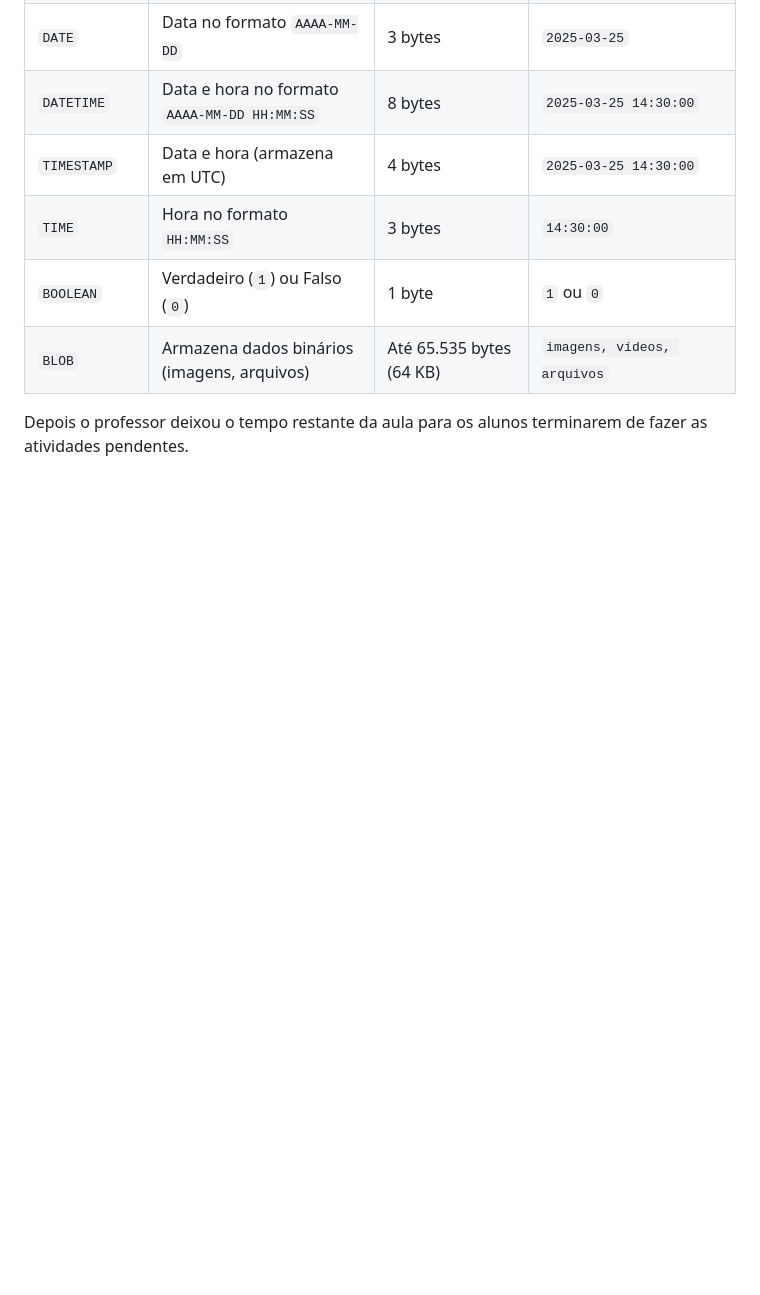
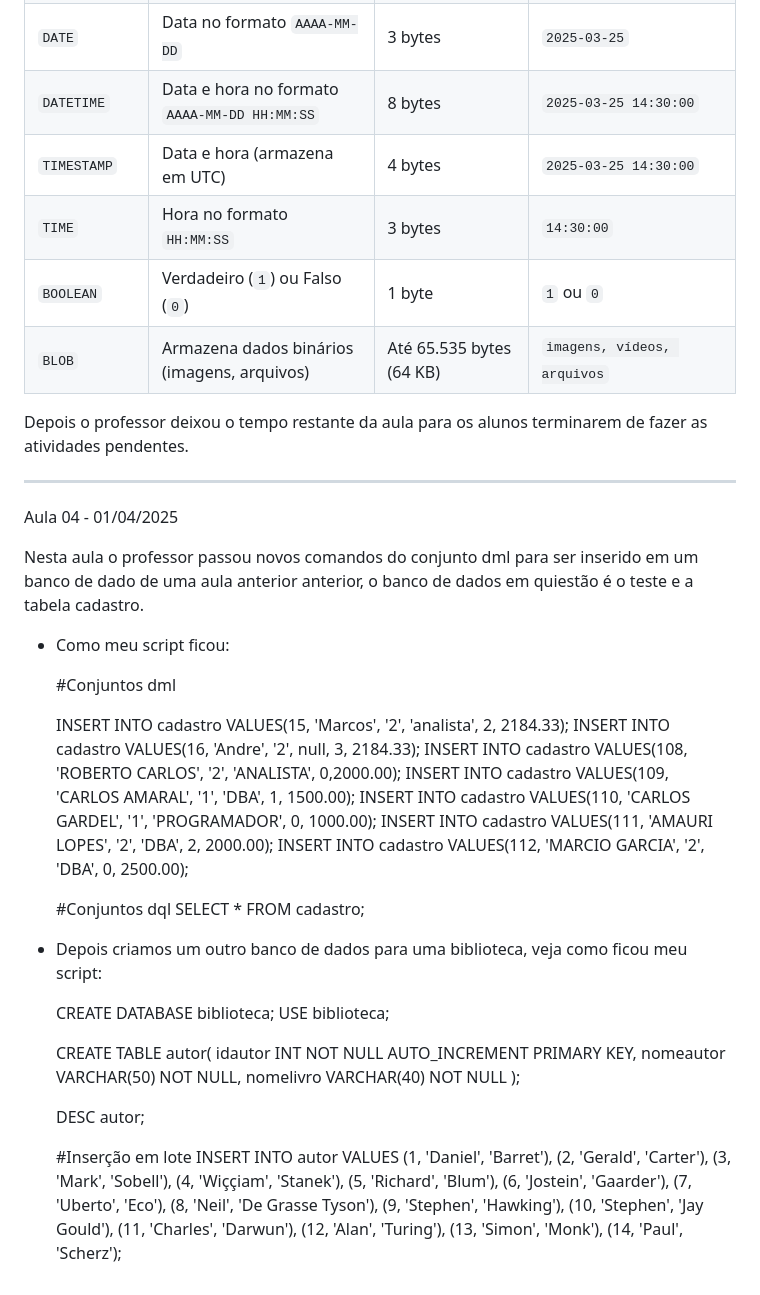
Before and after one commit to corry257/etec_ds, a Markdown page: modulo_2/bd2/README.md, the part around the change. Rendered like a GitHub page; blank space fills up the shorter version.

Commit message:
Update aula 04

```diff
--- a/modulo_2/bd2/README.md
+++ b/modulo_2/bd2/README.md
@@ -287,3 +287,55 @@ O professor iniciou a aula explicando os **tipos de dados** usados em bancos de
 | `BLOB`           | Armazena dados binários (imagens, arquivos) | Até 65.535 bytes (64 KB) | `imagens, vídeos, arquivos` |
 
 Depois o professor deixou o tempo restante da aula para os alunos terminarem de fazer as atividades pendentes.
+
+---
+
+Aula 04 - 01/04/2025
+
+Nesta aula o professor passou novos comandos do conjunto dml para ser inserido em um banco de dado de uma aula anterior anterior, o banco de dados em quiestão é o teste e a tabela cadastro.
+
+ - Como meu script ficou:
+
+     #Conjuntos dml
+
+     INSERT INTO cadastro VALUES(15, 'Marcos', '2', 'analista', 2, 2184.33);
+     INSERT INTO cadastro VALUES(16, 'Andre', '2', null, 3, 2184.33);
+     INSERT INTO cadastro VALUES(108, 'ROBERTO CARLOS', '2', 'ANALISTA', 0,2000.00);
+     INSERT INTO cadastro VALUES(109, 'CARLOS AMARAL', '1', 'DBA', 1, 1500.00);
+     INSERT INTO cadastro VALUES(110, 'CARLOS GARDEL', '1', 'PROGRAMADOR', 0, 1000.00);
+     INSERT INTO cadastro VALUES(111, 'AMAURI LOPES', '2', 'DBA', 2, 2000.00);
+     INSERT INTO cadastro VALUES(112, 'MARCIO GARCIA', '2', 'DBA', 0, 2500.00);
+
+     #Conjuntos dql
+     SELECT * FROM  cadastro;
+
+- Depois criamos um outro banco de dados para uma biblioteca, veja como ficou meu script:
+
+   CREATE DATABASE biblioteca;
+   USE biblioteca;
+
+   CREATE TABLE autor(
+     idautor INT NOT NULL AUTO_INCREMENT PRIMARY KEY,
+     nomeautor VARCHAR(50) NOT NULL,
+     nomelivro VARCHAR(40) NOT NULL
+   );
+
+   DESC autor;
+
+   #Inserção em lote
+   INSERT INTO autor
+   VALUES
+   (1, 'Daniel', 'Barret'),
+   (2, 'Gerald', 'Carter'),
+   (3, 'Mark', 'Sobell'),
+   (4, 'Wiççiam', 'Stanek'),
+   (5, 'Richard', 'Blum'),
+   (6, 'Jostein', 'Gaarder'),
+   (7, 'Uberto', 'Eco'),
+   (8, 'Neil', 'De Grasse Tyson'),
+   (9, 'Stephen', 'Hawking'),
+   (10, 'Stephen', 'Jay Gould'),
+   (11, 'Charles', 'Darwun'),
+   (12, 'Alan', 'Turing'),
+   (13, 'Simon', 'Monk'),
+   (14, 'Paul', 'Scherz');
```
